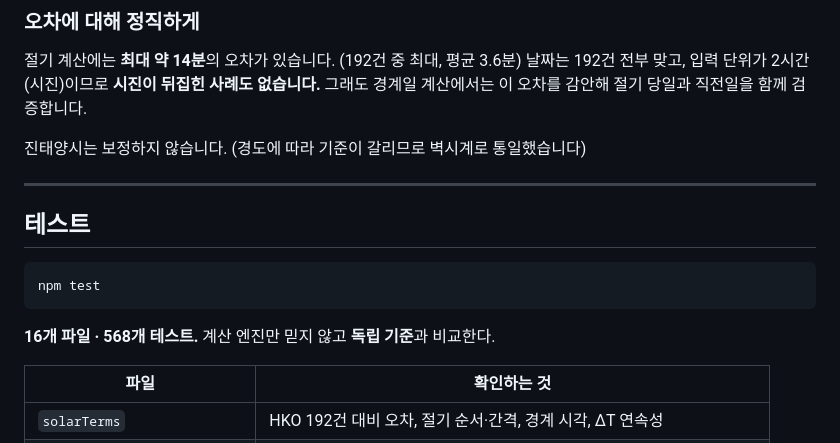
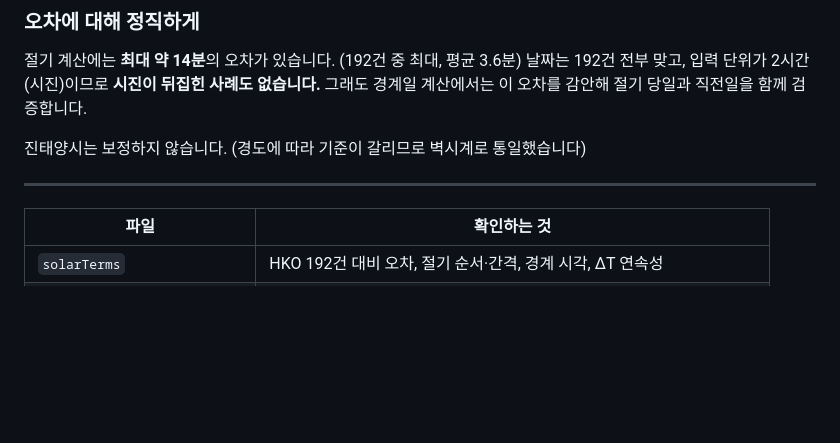
Before and after one commit to dibi2dab/Myeong, a Markdown page: README.md, the part around one of its changes. Rendered like a GitHub page; blank space fills up the shorter version.

````diff
--- a/README.md
+++ b/README.md
@@ -339,14 +316,6 @@ todayInKorea(nowMs?)       // "한국의 오늘" — 웹과 이메일이 공유
 
 ---
 
-## 테스트
-
-```bash
-npm test
-```
-
-**16개 파일 · 568개 테스트.** 계산 엔진만 믿지 않고 **독립 기준**과 비교한다.
-
 | 파일 | 확인하는 것 |
 | --- | --- |
 | `solarTerms` | HKO 192건 대비 오차, 절기 순서·간격, 경계 시각, ΔT 연속성 |
````
Also changed, not shown: other parts of README.md (+2 -39 lines).
